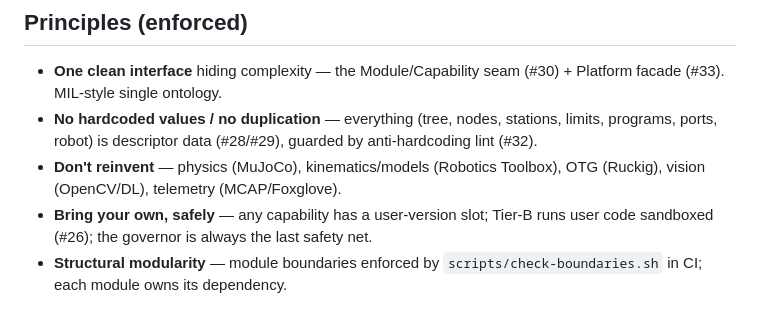
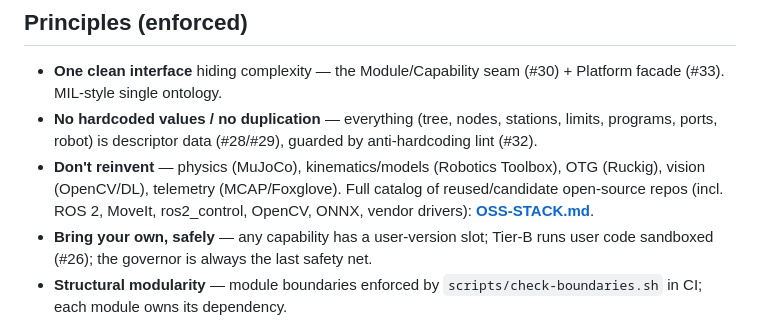
Before and after one commit to brmel/robonode, a Markdown page: docs/ARCHITECTURE.md, the part around the change. Drawn GitHub-style.

```diff
--- a/docs/ARCHITECTURE.md
+++ b/docs/ARCHITECTURE.md
@@ -111,6 +111,6 @@ sequenceDiagram
 
 - **One clean interface** hiding complexity — the Module/Capability seam (#30) + Platform facade (#33). MIL-style single ontology.
 - **No hardcoded values / no duplication** — everything (tree, nodes, stations, limits, programs, ports, robot) is descriptor data (#28/#29), guarded by anti-hardcoding lint (#32).
-- **Don't reinvent** — physics (MuJoCo), kinematics/models (Robotics Toolbox), OTG (Ruckig), vision (OpenCV/DL), telemetry (MCAP/Foxglove).
+- **Don't reinvent** — physics (MuJoCo), kinematics/models (Robotics Toolbox), OTG (Ruckig), vision (OpenCV/DL), telemetry (MCAP/Foxglove). Full catalog of reused/candidate open-source repos (incl. ROS 2, MoveIt, ros2_control, OpenCV, ONNX, vendor drivers): **[OSS-STACK.md](OSS-STACK.md)**.
 - **Bring your own, safely** — any capability has a user-version slot; Tier-B runs user code sandboxed (#26); the governor is always the last safety net.
 - **Structural modularity** — module boundaries enforced by `scripts/check-boundaries.sh` in CI; each module owns its dependency.
```
Also changed, not shown: README.md (+1 -1 lines), docs/OSS-STACK.md (added, +76 -0 lines).
